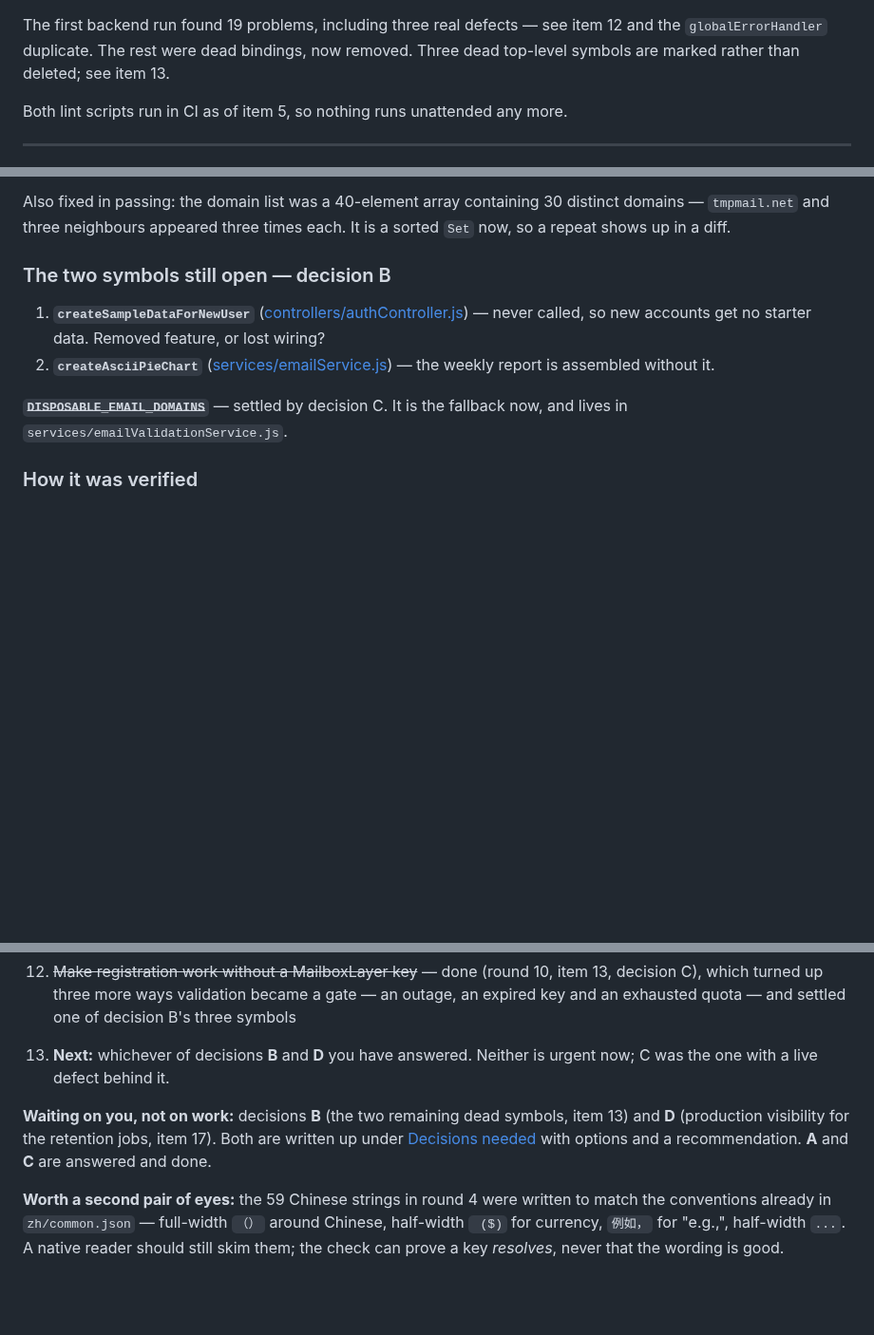
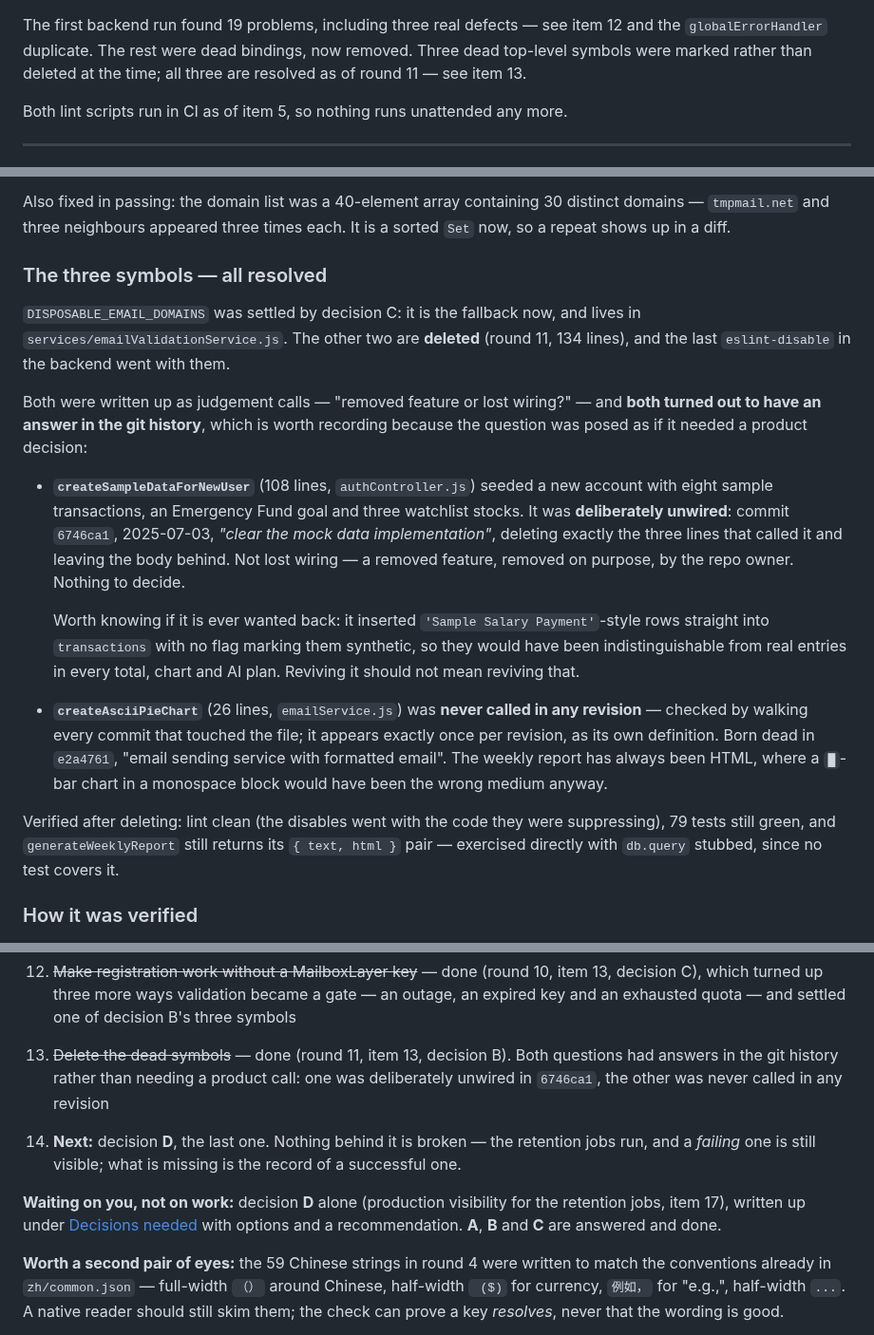
Before and after one commit to rick-mingyu-liu/MindGo, a Markdown page: IMPROVEMENTS.md, 3 parts joined by grey strips. Shown at 95% size. Rendered like a GitHub page; blank space fills up the shorter version.

Commit message:
Close item 13 and decision B
Item 13 is done end to end now: the 500 in round 10, the symbols in round 11.
Decision B is recorded as answered, with the evidence for each symbol rather
than the judgement call the question assumed -- a commit message and an absence
across every revision.

Item 6's aside that three symbols were "marked rather than deleted" was still
true when written and is not now.

D is the only decision left.

Co-Authored-By: Claude Opus 5 <noreply@anthropic.com>
Claude-Session: https://claude.ai/code/session_01XK5zSgvnoygU3iXz2tGHeJ

```diff
--- a/IMPROVEMENTS.md
+++ b/IMPROVEMENTS.md
@@ -358,8 +347,8 @@ already-installed `eslint-config-next` provides. It now completes: six
 
 The first backend run found 19 problems, including three real defects — see
 item 12 and the `globalErrorHandler` duplicate. The rest were dead bindings,
-now removed. Three dead top-level symbols are marked rather than deleted; see
-item 13.
+now removed. Three dead top-level symbols were marked rather than deleted at
+the time; all three are resolved as of round 11 — see item 13.
 
 Both lint scripts run in CI as of item 5, so nothing runs unattended any more.
 
@@ -663,16 +652,40 @@ Also fixed in passing: the domain list was a 40-element array containing 30
 distinct domains — `tmpmail.net` and three neighbours appeared three times
 each. It is a sorted `Set` now, so a repeat shows up in a diff.
 
-### The two symbols still open — decision B
+### The three symbols — all resolved
 
-1. **`createSampleDataForNewUser`** ([controllers/authController.js](backend/controllers/authController.js)) —
-   never called, so new accounts get no starter data. Removed feature, or lost
-   wiring?
-2. **`createAsciiPieChart`** ([services/emailService.js](backend/services/emailService.js)) —
-   the weekly report is assembled without it.
+`DISPOSABLE_EMAIL_DOMAINS` was settled by decision C: it is the fallback now,
+and lives in `services/emailValidationService.js`. The other two are **deleted**
+(round 11, 134 lines), and the last `eslint-disable` in the backend went with
+them.
 
-~~**`DISPOSABLE_EMAIL_DOMAINS`**~~ — settled by decision C. It is the fallback
-now, and lives in `services/emailValidationService.js`.
+Both were written up as judgement calls — "removed feature or lost wiring?" —
+and **both turned out to have an answer in the git history**, which is worth
+recording because the question was posed as if it needed a product decision:
+
+- **`createSampleDataForNewUser`** (108 lines, `authController.js`) seeded a new
+  account with eight sample transactions, an Emergency Fund goal and three
+  watchlist stocks. It was **deliberately unwired**: commit `6746ca1`,
+  2025-07-03, *"clear the mock data implementation"*, deleting exactly the three
+  lines that called it and leaving the body behind. Not lost wiring — a removed
+  feature, removed on purpose, by the repo owner. Nothing to decide.
+
+  Worth knowing if it is ever wanted back: it inserted `'Sample Salary
+  Payment'`-style rows straight into `transactions` with no flag marking them
+  synthetic, so they would have been indistinguishable from real entries in
+  every total, chart and AI plan. Reviving it should not mean reviving that.
+
+- **`createAsciiPieChart`** (26 lines, `emailService.js`) was **never called in
+  any revision** — checked by walking every commit that touched the file; it
+  appears exactly once per revision, as its own definition. Born dead in
+  `e2a4761`, "email sending service with formatted email". The weekly report has
+  always been HTML, where a `█`-bar chart in a monospace block would have been
+  the wrong medium anyway.
+
+Verified after deleting: lint clean (the disables went with the code they were
+suppressing), 79 tests still green, and `generateWeeklyReport` still returns its
+`{ text, html }` pair — exercised directly with `db.query` stubbed, since no
+test covers it.
 
 ### How it was verified
 
@@ -945,13 +958,18 @@ Not code — carried over from the 2026-08-27 database work.
     item 13, decision C), which turned up three more ways validation became a
     gate — an outage, an expired key and an exhausted quota — and settled one
     of decision B's three symbols
-13. **Next:** whichever of decisions **B** and **D** you have answered. Neither
-    is urgent now; C was the one with a live defect behind it.
+13. ~~Delete the dead symbols~~ — done (round 11, item 13, decision B). Both
+    questions had answers in the git history rather than needing a product
+    call: one was deliberately unwired in `6746ca1`, the other was never called
+    in any revision
+14. **Next:** decision **D**, the last one. Nothing behind it is broken — the
+    retention jobs run, and a *failing* one is still visible; what is missing
+    is the record of a successful one.
 
-**Waiting on you, not on work:** decisions **B** (the two remaining dead
-symbols, item 13) and **D** (production visibility for the retention jobs,
-item 17). Both are written up under [Decisions needed](#decisions-needed) with
-options and a recommendation. **A** and **C** are answered and done.
+**Waiting on you, not on work:** decision **D** alone (production visibility for
+the retention jobs, item 17), written up under
+[Decisions needed](#decisions-needed) with options and a recommendation.
+**A**, **B** and **C** are answered and done.
 
 **Worth a second pair of eyes:** the 59 Chinese strings in round 4 were written
 to match the conventions already in `zh/common.json` — full-width `（）` around
```
Also changed, not shown: other parts of IMPROVEMENTS.md (+11 -22 lines).
